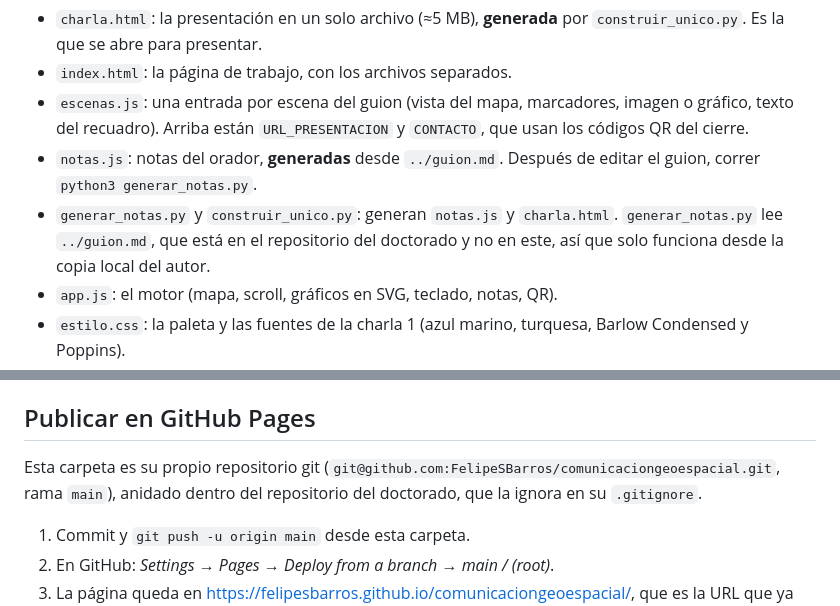
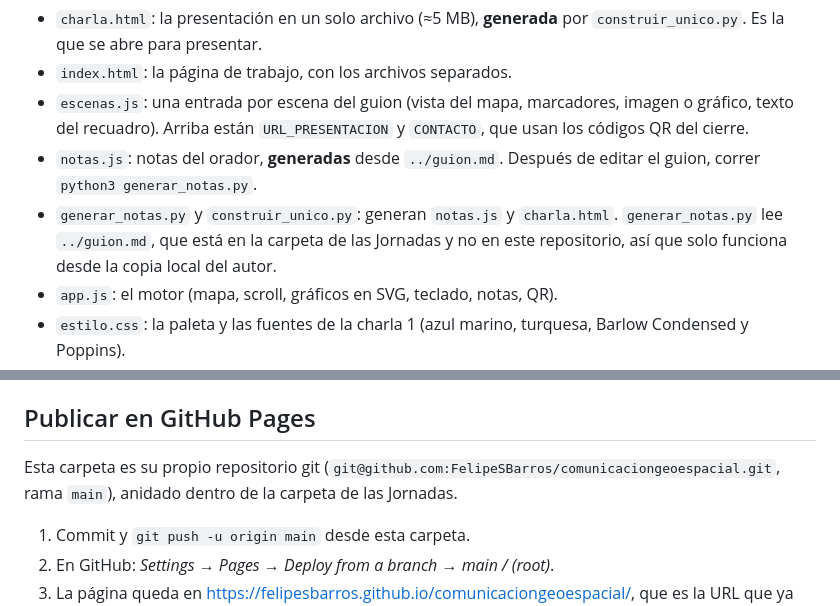
Before and after one commit to FelipeSBarros/comunicaciongeoespacial, a Markdown page: README.md, 2 parts joined by grey strips. Rendered like a GitHub page.

Commit message:
README: actualizar la ubicación de la carpeta de las Jornadas
Claude-Session: https://claude.ai/code/session_01BaFhvk5Y5YFAuTmu8gZH6h

```diff
--- a/README.md
+++ b/README.md
@@ -25,7 +25,7 @@ Después de cambiar cualquier cosa, regenerar `charla.html`: `python3 generar_no
 - `index.html`: la página de trabajo, con los archivos separados.
 - `escenas.js`: una entrada por escena del guion (vista del mapa, marcadores, imagen o gráfico, texto del recuadro). Arriba están `URL_PRESENTACION` y `CONTACTO`, que usan los códigos QR del cierre.
 - `notas.js`: notas del orador, **generadas** desde `../guion.md`. Después de editar el guion, correr `python3 generar_notas.py`.
-- `generar_notas.py` y `construir_unico.py`: generan `notas.js` y `charla.html`. `generar_notas.py` lee `../guion.md`, que está en el repositorio del doctorado y no en este, así que solo funciona desde la copia local del autor.
+- `generar_notas.py` y `construir_unico.py`: generan `notas.js` y `charla.html`. `generar_notas.py` lee `../guion.md`, que está en la carpeta de las Jornadas y no en este repositorio, así que solo funciona desde la copia local del autor.
 - `app.js`: el motor (mapa, scroll, gráficos en SVG, teclado, notas, QR).
 - `estilo.css`: la paleta y las fuentes de la charla 1 (azul marino, turquesa, Barlow Condensed y Poppins).
 - `img/`: las capturas del guion (las más pesadas, convertidas a JPEG) y el logo de UTEC.
@@ -37,7 +37,7 @@ Después de cambiar cualquier cosa, regenerar `charla.html`: `python3 generar_no
 - **Gráficos** (atención, medios, cuadrícula de tierras indígenas): en `app.js`, objeto `GRAFICOS`.
 
 ## Publicar en GitHub Pages
-Esta carpeta es su propio repositorio git (`git@github.com:FelipeSBarros/comunicaciongeoespacial.git`, rama `main`), anidado dentro del repositorio del doctorado, que la ignora en su `.gitignore`.
+Esta carpeta es su propio repositorio git (`git@github.com:FelipeSBarros/comunicaciongeoespacial.git`, rama `main`), anidado dentro de la carpeta de las Jornadas.
 1. Commit y `git push -u origin main` desde esta carpeta.
 2. En GitHub: *Settings → Pages → Deploy from a branch → main / (root)*.
 3. La página queda en <https://felipesbarros.github.io/comunicaciongeoespacial/>, que es la URL que ya está en `URL_PRESENTACION` (`escenas.js`) para el QR del cierre.
```
